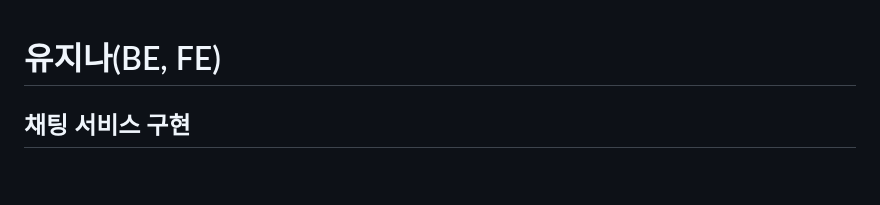
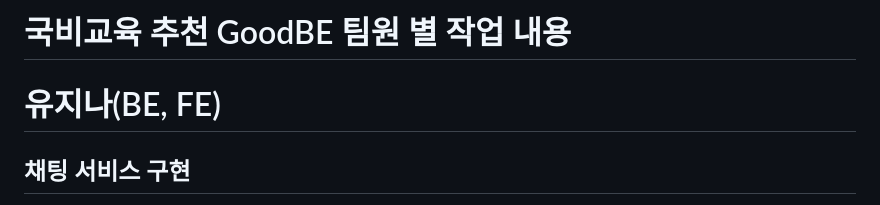
Before and after one commit to shkum0330/GoodBe, a Markdown page: README.md, the part around the change. Drawn GitHub-style; blank space fills up the shorter version.

```diff
--- a/README.md
+++ b/README.md
@@ -1,3 +1,4 @@
+# 국비교육 추천 GoodBE 팀원 별 작업 내용
 # 유지나(BE, FE)
 ## 채팅 서비스 구현
 이 README 파일은 Node.js, MongoDB 및 Socket.io를 사용하여 채팅 서비스를 구현하는 방법을 안내합니다. 이 프로젝트를 따라하는 데 필요한 기초적인 지식은 Node.js, Express, MongoDB, Socket.io 및 JavaScript에 대한 이해입니다.
```
